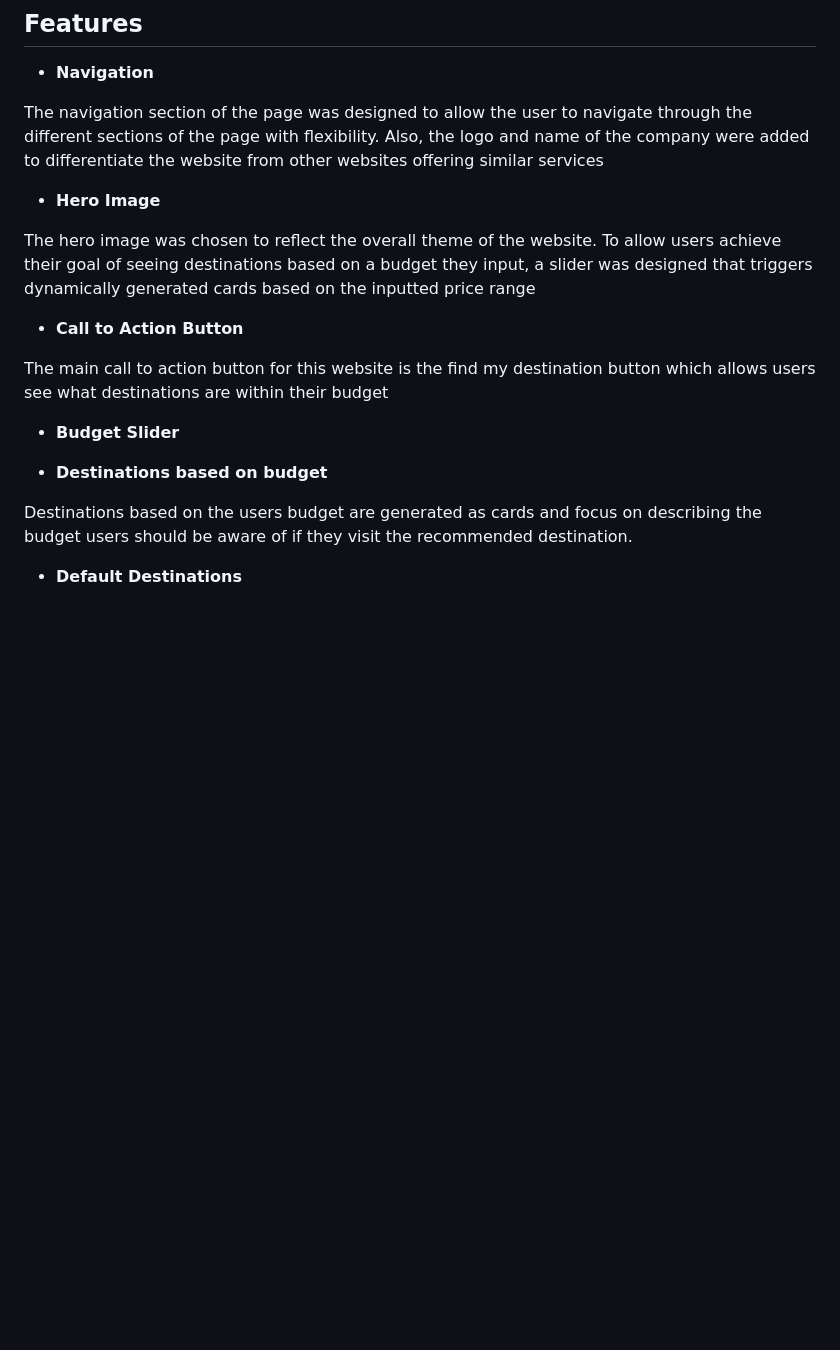
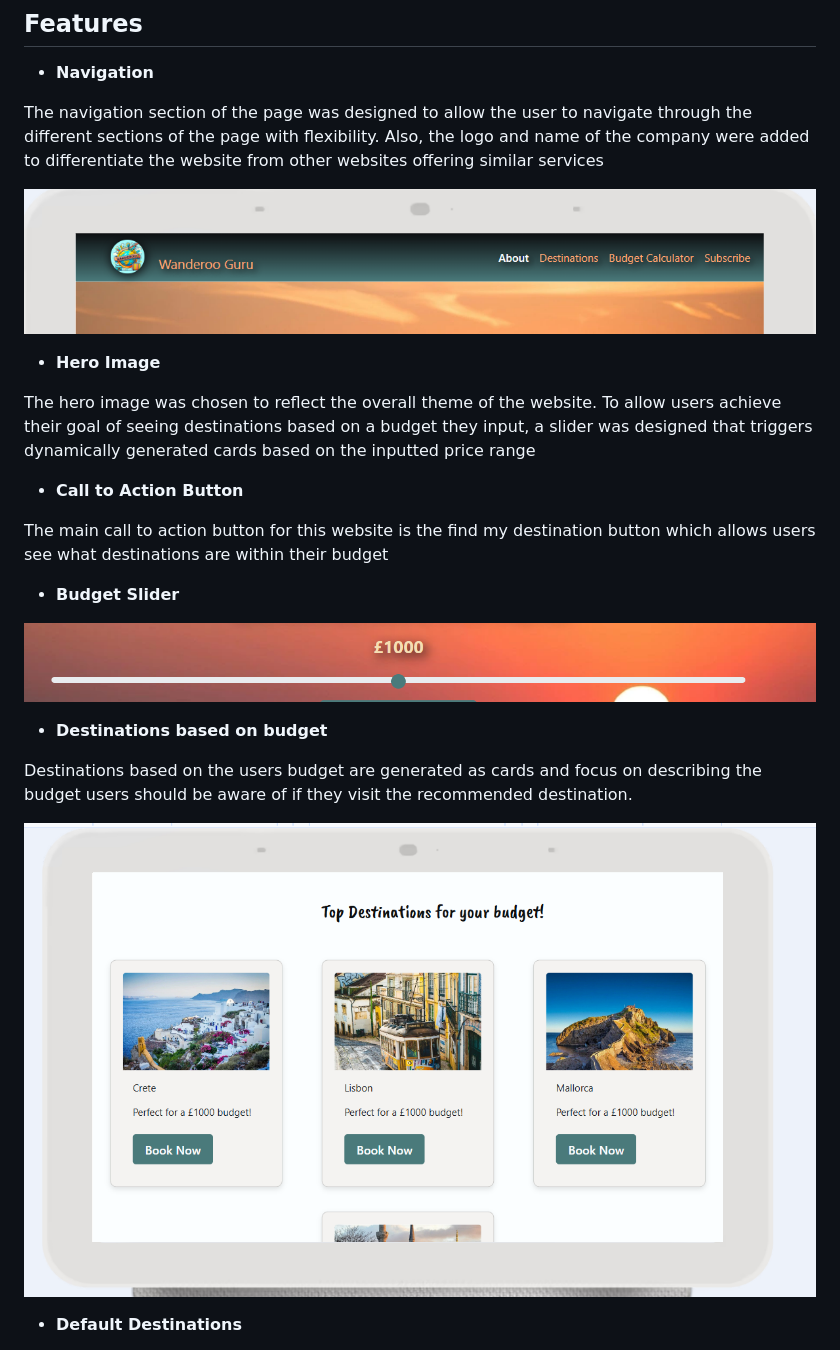
Before and after one commit to stephanieangelokagua/wanderoo_guru, a Markdown page: README.md, the part around the change printed below. Drawn GitHub-style; pictures changed too: assets/images/navv.png (added), assets/images/slider.png (added), assets/images/topd.png (added); blank space fills up the shorter version.

Commit message:
Add images of features to README.md

```diff
--- a/README.md
+++ b/README.md
@@ -86,6 +86,8 @@ As a user, I want to be able to see visual representations of the various destin
 
 The navigation section of the page was designed to allow the user to navigate through the different sections of the page with flexibility. Also, the logo and name of the company were added to differentiate the website from other websites offering similar services
 
+![Navigation](assets/images/navv.png)
+
 - **Hero Image**
 
 The hero image was chosen to reflect the overall theme of the website. To allow users achieve their goal of seeing destinations based on a budget they input, a slider was designed that triggers dynamically generated cards based on the inputted price range
@@ -97,10 +99,14 @@ The main call to action button for this website is the find my destination butto
 
 - **Budget Slider**
 
+![Slider](assets/images/slider.png)
+
 - **Destinations based on budget**
 
 Destinations based on the users budget are generated as cards and focus on describing the budget users should be aware of if they visit the recommended destination.
 
+![DestinationsBasedOnBudget](assets/images/topd.png)
+
 - **Default Destinations**
 
 When users visit the page they are presented with default destinations that might interest them. This was designed for users who want to find their next travel destination but they are not constricted to price ranges. These cards also include a learn more button which allows interested users to book the destination
```
Also changed, not shown: other parts of README.md (+6 -0 lines), assets/images/defaultd.png (added), assets/images/footerr.png (added).
